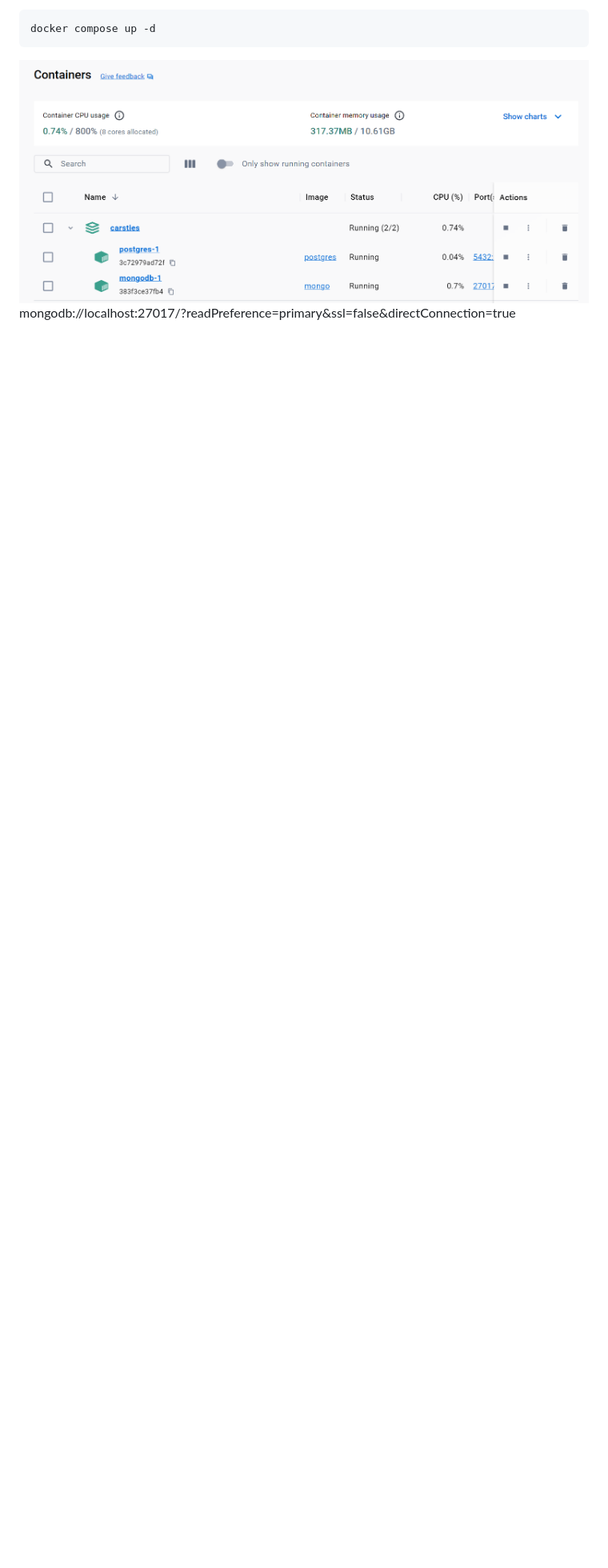
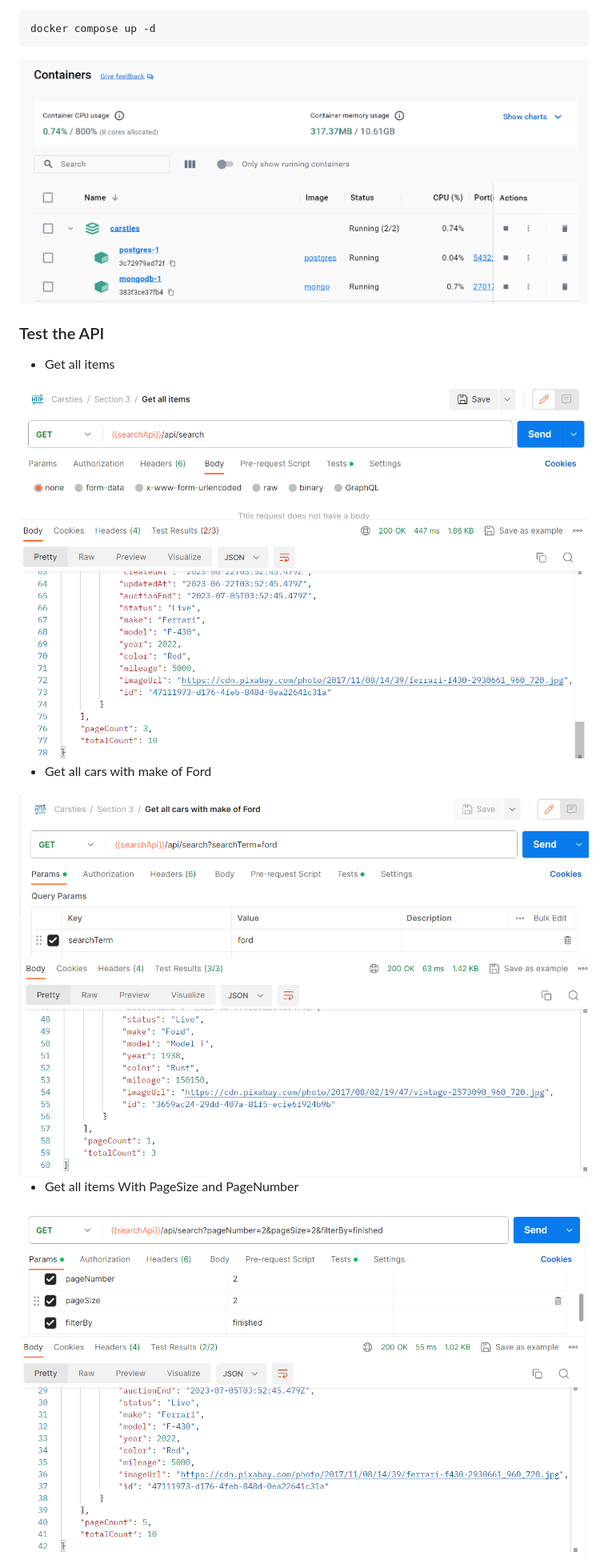
Before and after one commit to alex-toy/BuildMicroservicesAppWithNetAndNextJSFromScratch, a Markdown page: README.md, the part around one of its changes. Shown at 80% size. GitHub-like rendering; pictures changed too: pictures/search.png (added), pictures/search1.png (added), pictures/search2.png (added); blank space fills up the shorter version.

Commit message:
search orderning and filtering

```diff
--- a/README.md
+++ b/README.md
@@ -94,3 +94,11 @@ docker compose up -d
 
+### Test the API
 
-mongodb://localhost:27017/?readPreference=primary&ssl=false&directConnection=true
+- Get all items
+<img src="/pictures/search.png" title="search"  width="900">
+
+- Get all cars with make of Ford
+<img src="/pictures/search1.png" title="search"  width="900">
+
+- Get all items With PageSize and PageNumber
+<img src="/pictures/search2.png" title="search"  width="900">
```
Also changed, not shown: other parts of README.md (+1 -1 lines), 7 other files.
